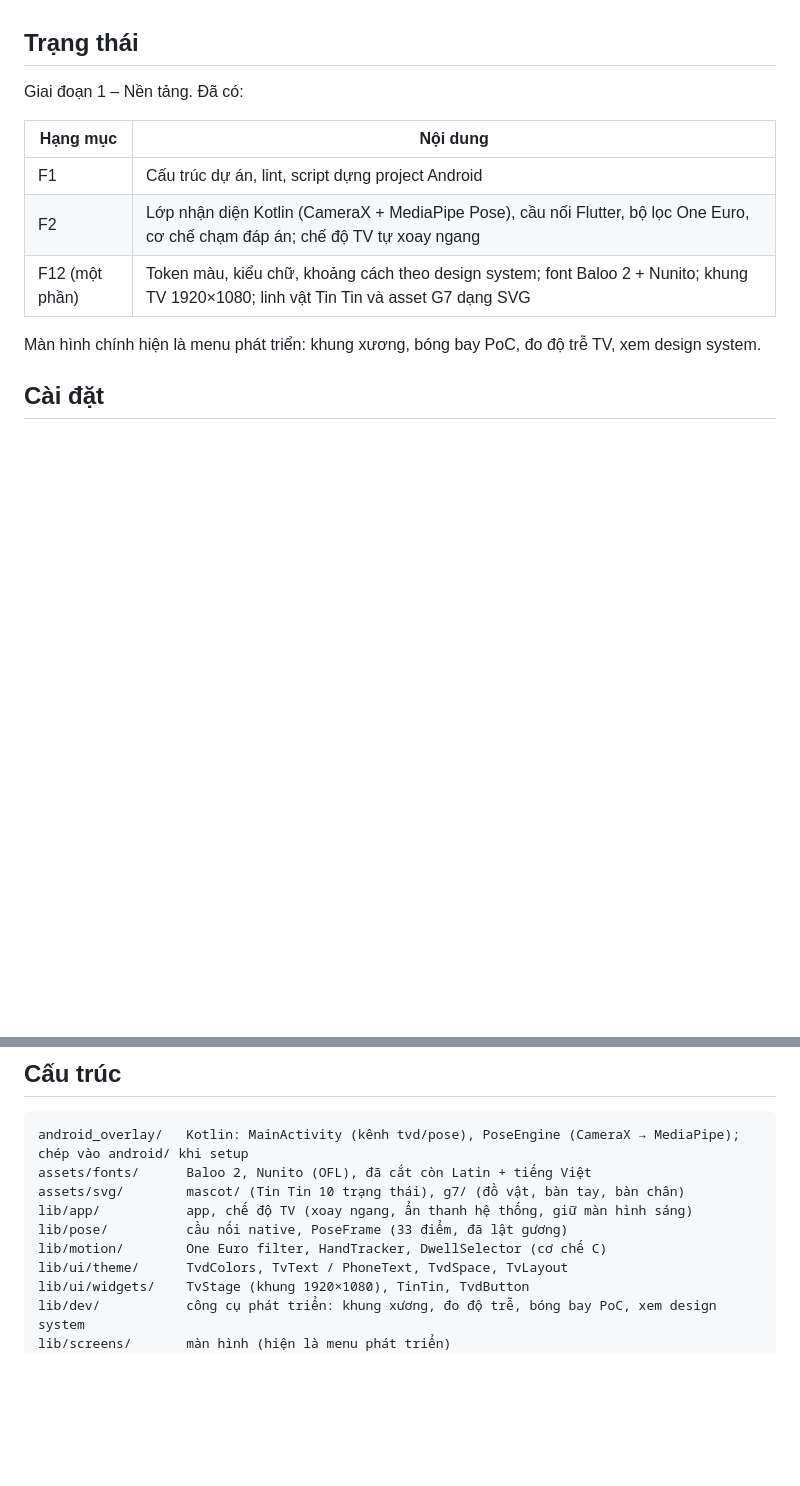
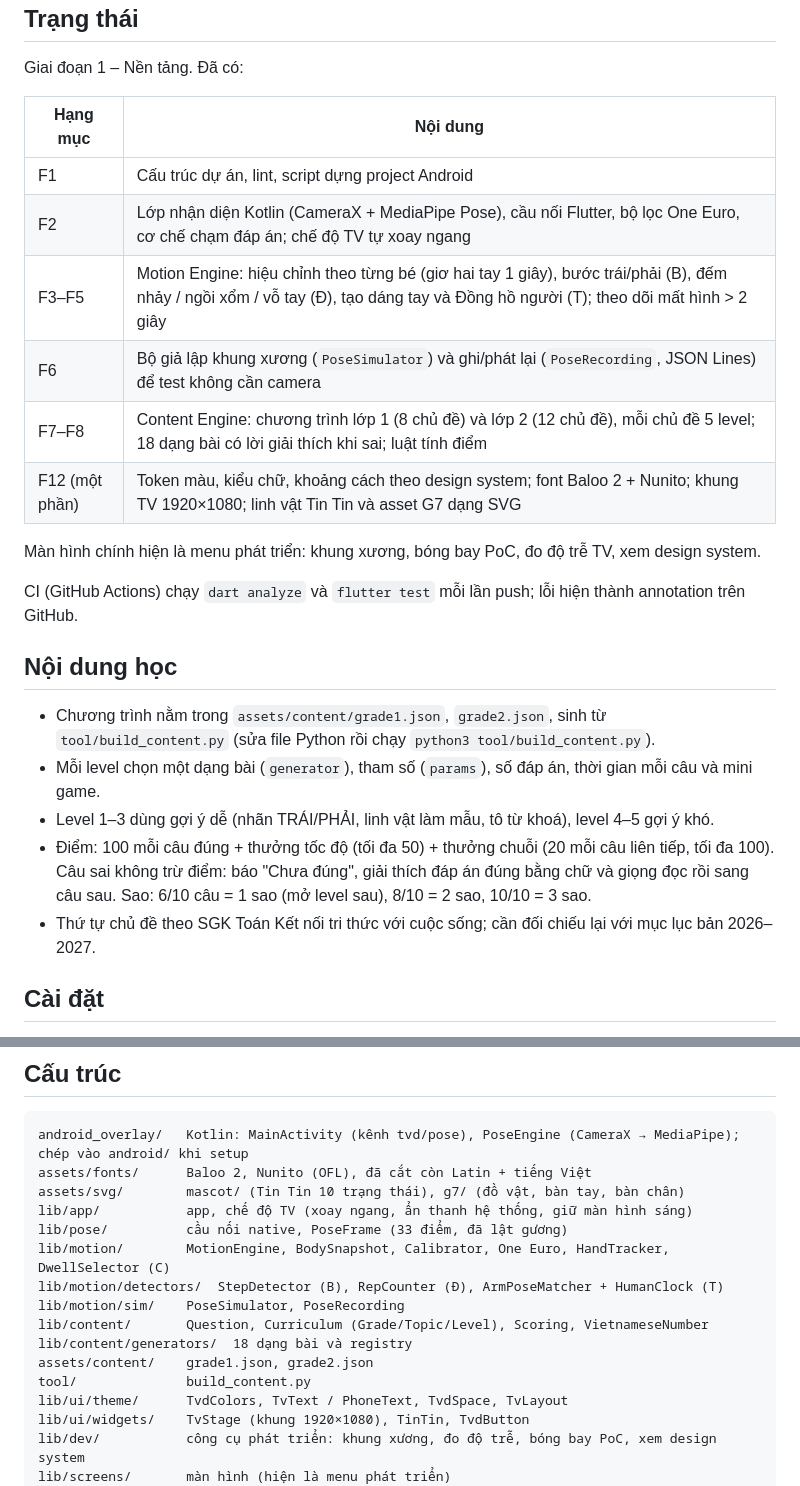
Before and after one commit to avdoremon/g_primary_math, a Markdown page: README.md, 2 parts joined by grey strips. Drawn GitHub-style; blank space fills up the shorter version.

Commit message:
README: trạng thái Motion Engine, Content Engine và CI
Co-Authored-By: Claude Opus 5.5 <noreply@anthropic.com>
Claude-Session: https://claude.ai/code/session_015oR8jxpwzcVuySfJwwCz24

```diff
--- a/README.md
+++ b/README.md
@@ -13,9 +13,22 @@ Giai đoạn 1 – Nền tảng. Đã có:
 | --- | --- |
 | F1 | Cấu trúc dự án, lint, script dựng project Android |
 | F2 | Lớp nhận diện Kotlin (CameraX + MediaPipe Pose), cầu nối Flutter, bộ lọc One Euro, cơ chế chạm đáp án; chế độ TV tự xoay ngang |
+| F3–F5 | Motion Engine: hiệu chỉnh theo từng bé (giơ hai tay 1 giây), bước trái/phải (B), đếm nhảy / ngồi xổm / vỗ tay (Đ), tạo dáng tay và Đồng hồ người (T); theo dõi mất hình > 2 giây |
+| F6 | Bộ giả lập khung xương (`PoseSimulator`) và ghi/phát lại (`PoseRecording`, JSON Lines) để test không cần camera |
+| F7–F8 | Content Engine: chương trình lớp 1 (8 chủ đề) và lớp 2 (12 chủ đề), mỗi chủ đề 5 level; 18 dạng bài có lời giải thích khi sai; luật tính điểm |
 | F12 (một phần) | Token màu, kiểu chữ, khoảng cách theo design system; font Baloo 2 + Nunito; khung TV 1920×1080; linh vật Tin Tin và asset G7 dạng SVG |
 
 Màn hình chính hiện là menu phát triển: khung xương, bóng bay PoC, đo độ trễ TV, xem design system.
+
+CI (GitHub Actions) chạy `dart analyze` và `flutter test` mỗi lần push; lỗi hiện thành annotation trên GitHub.
+
+## Nội dung học
+
+- Chương trình nằm trong `assets/content/grade1.json`, `grade2.json`, sinh từ `tool/build_content.py` (sửa file Python rồi chạy `python3 tool/build_content.py`).
+- Mỗi level chọn một dạng bài (`generator`), tham số (`params`), số đáp án, thời gian mỗi câu và mini game.
+- Level 1–3 dùng gợi ý dễ (nhãn TRÁI/PHẢI, linh vật làm mẫu, tô từ khoá), level 4–5 gợi ý khó.
+- Điểm: 100 mỗi câu đúng + thưởng tốc độ (tối đa 50) + thưởng chuỗi (20 mỗi câu liên tiếp, tối đa 100). Câu sai không trừ điểm: báo "Chưa đúng", giải thích đáp án đúng bằng chữ và giọng đọc rồi sang câu sau. Sao: 6/10 câu = 1 sao (mở level sau), 8/10 = 2 sao, 10/10 = 3 sao.
+- Thứ tự chủ đề theo SGK Toán Kết nối tri thức với cuộc sống; cần đối chiếu lại với mục lục bản 2026–2027.
 
 ## Cài đặt
 
@@ -45,7 +58,13 @@ assets/fonts/      Baloo 2, Nunito (OFL), đã cắt còn Latin + tiếng Việt
 assets/svg/        mascot/ (Tin Tin 10 trạng thái), g7/ (đồ vật, bàn tay, bàn chân)
 lib/app/           app, chế độ TV (xoay ngang, ẩn thanh hệ thống, giữ màn hình sáng)
 lib/pose/          cầu nối native, PoseFrame (33 điểm, đã lật gương)
-lib/motion/        One Euro filter, HandTracker, DwellSelector (cơ chế C)
+lib/motion/        MotionEngine, BodySnapshot, Calibrator, One Euro, HandTracker, DwellSelector (C)
+lib/motion/detectors/  StepDetector (B), RepCounter (Đ), ArmPoseMatcher + HumanClock (T)
+lib/motion/sim/    PoseSimulator, PoseRecording
+lib/content/       Question, Curriculum (Grade/Topic/Level), Scoring, VietnameseNumber
+lib/content/generators/  18 dạng bài và registry
+assets/content/    grade1.json, grade2.json
+tool/              build_content.py
 lib/ui/theme/      TvdColors, TvText / PhoneText, TvdSpace, TvLayout
 lib/ui/widgets/    TvStage (khung 1920×1080), TinTin, TvdButton
 lib/dev/           công cụ phát triển: khung xương, đo độ trễ, bóng bay PoC, xem design system
```
